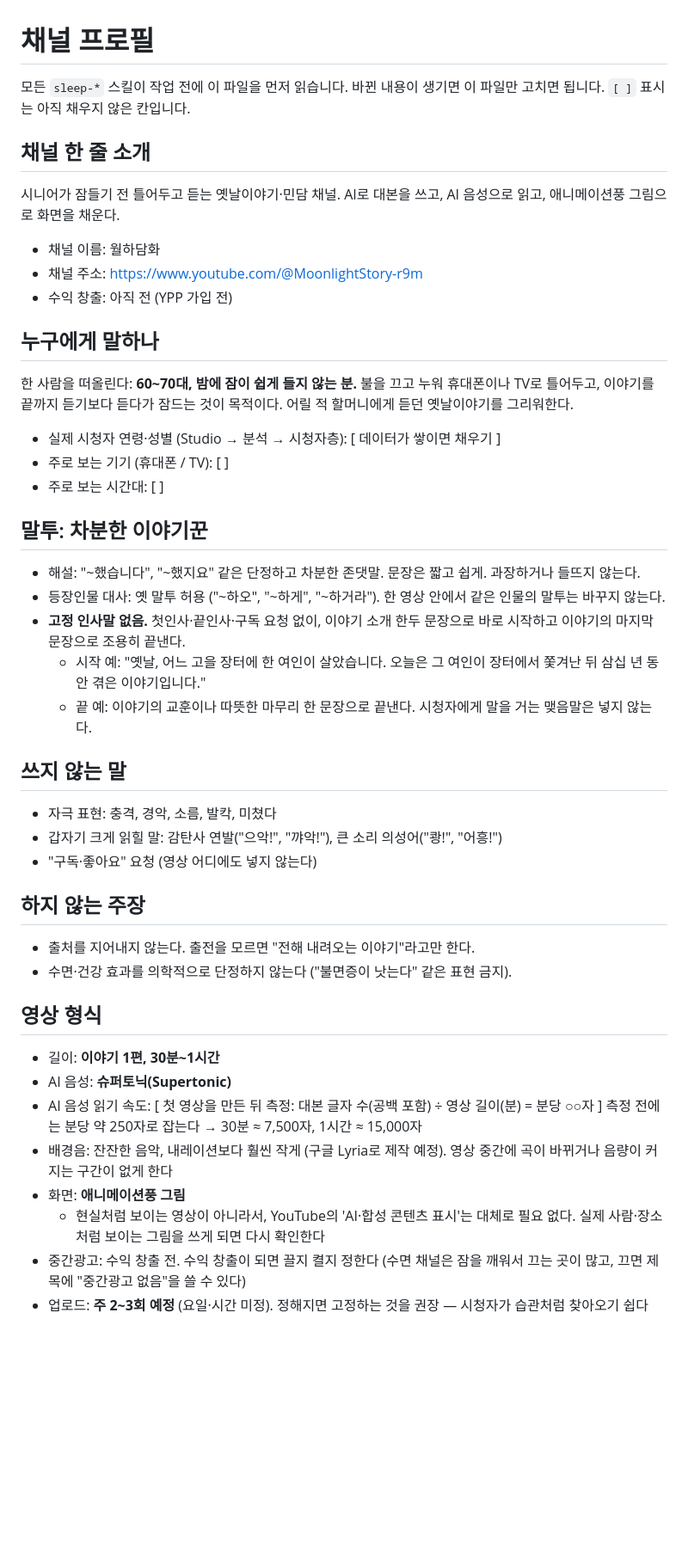
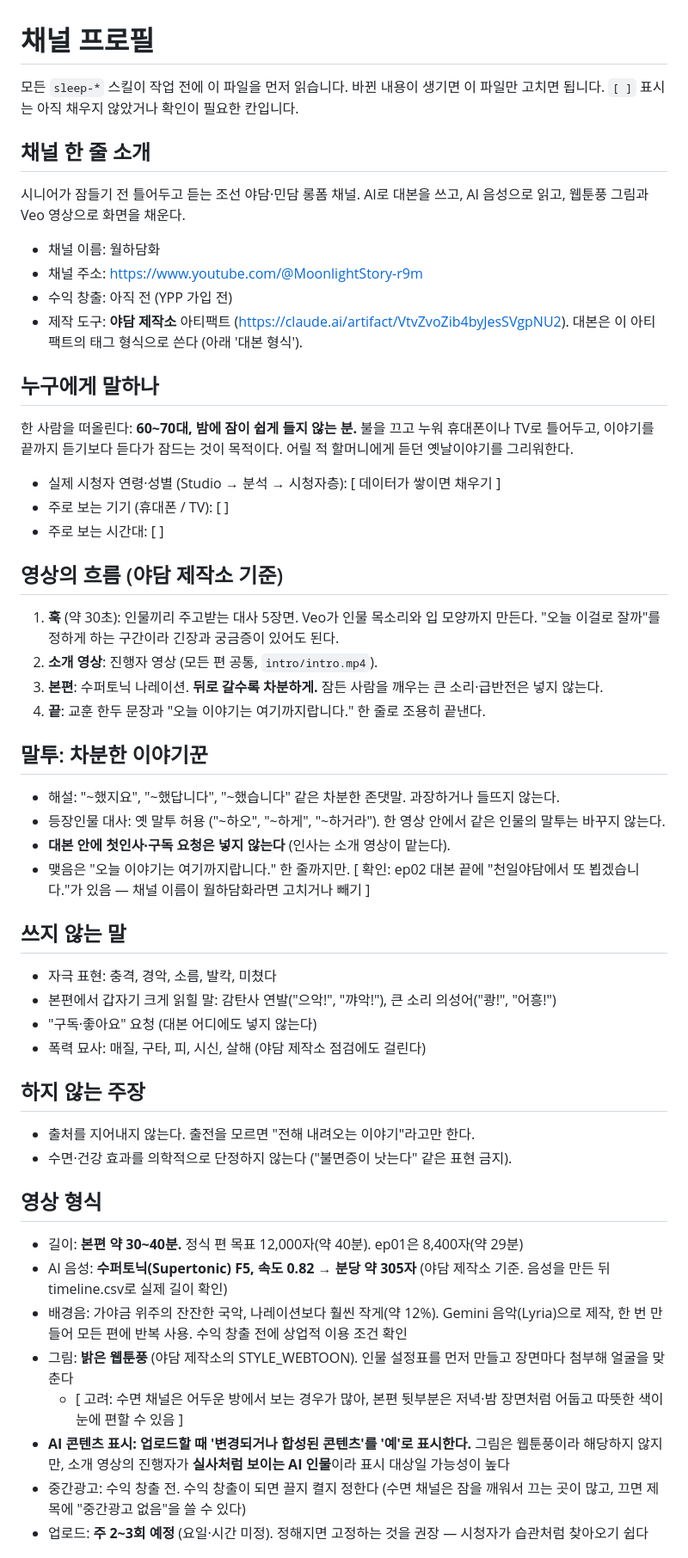
Before and after one commit to hakgyu7-cmd7/ichumanvill, a Markdown page: youtube/channel.md, the part around one of its changes. Shown at 86% size. GitHub-like rendering; blank space fills up the shorter version.

```diff
--- a/youtube/channel.md
+++ b/youtube/channel.md
@@ -1,14 +1,15 @@
 # 채널 프로필
 
 모든 `sleep-*` 스킬이 작업 전에 이 파일을 먼저 읽습니다. 바뀐 내용이 생기면 이 파일만 고치면 됩니다.
-`[ ]` 표시는 아직 채우지 않은 칸입니다.
+`[ ]` 표시는 아직 채우지 않았거나 확인이 필요한 칸입니다.
 
 ## 채널 한 줄 소개
-시니어가 잠들기 전 틀어두고 듣는 옛날이야기·민담 채널. AI로 대본을 쓰고, AI 음성으로 읽고, 애니메이션풍 그림으로 화면을 채운다.
+시니어가 잠들기 전 틀어두고 듣는 조선 야담·민담 롱폼 채널. AI로 대본을 쓰고, AI 음성으로 읽고, 웹툰풍 그림과 Veo 영상으로 화면을 채운다.
 
 - 채널 이름: 월하담화
 - 채널 주소: https://www.youtube.com/@MoonlightStory-r9m
 - 수익 창출: 아직 전 (YPP 가입 전)
+- 제작 도구: **야담 제작소** 아티팩트 (https://claude.ai/artifact/VtvZvoZib4byJesSVgpNU2). 대본은 이 아티팩트의 태그 형식으로 쓴다 (아래 '대본 형식').
 
 ## 누구에게 말하나
 한 사람을 떠올린다: **60~70대, 밤에 잠이 쉽게 들지 않는 분.** 불을 끄고 누워 휴대폰이나 TV로 틀어두고, 이야기를 끝까지 듣기보다 듣다가 잠드는 것이 목적이다. 어릴 적 할머니에게 듣던 옛날이야기를 그리워한다.
@@ -17,30 +18,35 @@
 - 주로 보는 기기 (휴대폰 / TV): [ ]
 - 주로 보는 시간대: [ ]
 
+## 영상의 흐름 (야담 제작소 기준)
+1. **훅** (약 30초): 인물끼리 주고받는 대사 5장면. Veo가 인물 목소리와 입 모양까지 만든다. "오늘 이걸로 잘까"를 정하게 하는 구간이라 긴장과 궁금증이 있어도 된다.
+2. **소개 영상**: 진행자 영상 (모든 편 공통, `intro/intro.mp4`).
+3. **본편**: 수퍼토닉 나레이션. **뒤로 갈수록 차분하게.** 잠든 사람을 깨우는 큰 소리·급반전은 넣지 않는다.
+4. **끝**: 교훈 한두 문장과 "오늘 이야기는 여기까지랍니다." 한 줄로 조용히 끝낸다.
+
 ## 말투: 차분한 이야기꾼
-- 해설: "~했습니다", "~했지요" 같은 단정하고 차분한 존댓말. 문장은 짧고 쉽게. 과장하거나 들뜨지 않는다.
+- 해설: "~했지요", "~했답니다", "~했습니다" 같은 차분한 존댓말. 과장하거나 들뜨지 않는다.
 - 등장인물 대사: 옛 말투 허용 ("~하오", "~하게", "~하거라"). 한 영상 안에서 같은 인물의 말투는 바꾸지 않는다.
-- **고정 인사말 없음.** 첫인사·끝인사·구독 요청 없이, 이야기 소개 한두 문장으로 바로 시작하고 이야기의 마지막 문장으로 조용히 끝낸다.
-  - 시작 예: "옛날, 어느 고을 장터에 한 여인이 살았습니다. 오늘은 그 여인이 장터에서 쫓겨난 뒤 삼십 년 동안 겪은 이야기입니다."
-  - 끝 예: 이야기의 교훈이나 따뜻한 마무리 한 문장으로 끝낸다. 시청자에게 말을 거는 맺음말은 넣지 않는다.
+- **대본 안에 첫인사·구독 요청은 넣지 않는다** (인사는 소개 영상이 맡는다).
+- 맺음은 "오늘 이야기는 여기까지랍니다." 한 줄까지만. [ 확인: ep02 대본 끝에 "천일야담에서 또 뵙겠습니다."가 있음 — 채널 이름이 월하담화라면 고치거나 빼기 ]
 
 ## 쓰지 않는 말
 - 자극 표현: 충격, 경악, 소름, 발칵, 미쳤다
-- 갑자기 크게 읽힐 말: 감탄사 연발("으악!", "꺄악!"), 큰 소리 의성어("쾅!", "어흥!")
-- "구독·좋아요" 요청 (영상 어디에도 넣지 않는다)
+- 본편에서 갑자기 크게 읽힐 말: 감탄사 연발("으악!", "꺄악!"), 큰 소리 의성어("쾅!", "어흥!")
+- "구독·좋아요" 요청 (대본 어디에도 넣지 않는다)
+- 폭력 묘사: 매질, 구타, 피, 시신, 살해 (야담 제작소 점검에도 걸린다)
 
 ## 하지 않는 주장
 - 출처를 지어내지 않는다. 출전을 모르면 "전해 내려오는 이야기"라고만 한다.
 - 수면·건강 효과를 의학적으로 단정하지 않는다 ("불면증이 낫는다" 같은 표현 금지).
 
 ## 영상 형식
-- 길이: **이야기 1편, 30분~1시간**
-- AI 음성: **슈퍼토닉(Supertonic)**
-- AI 음성 읽기 속도: [ 첫 영상을 만든 뒤 측정: 대본 글자 수(공백 포함) ÷ 영상 길이(분) = 분당 ○○자 ]
-  측정 전에는 분당 약 250자로 잡는다 → 30분 ≈ 7,500자, 1시간 ≈ 15,000자
-- 배경음: 잔잔한 음악, 내레이션보다 훨씬 작게 (구글 Lyria로 제작 예정). 영상 중간에 곡이 바뀌거나 음량이 커지는 구간이 없게 한다
-- 화면: **애니메이션풍 그림**
-  - 현실처럼 보이는 영상이 아니라서, YouTube의 'AI·합성 콘텐츠 표시'는 대체로 필요 없다. 실제 사람·장소처럼 보이는 그림을 쓰게 되면 다시 확인한다
+- 길이: **본편 약 30~40분.** 정식 편 목표 12,000자(약 40분). ep01은 8,400자(약 29분)
+- AI 음성: **수퍼토닉(Supertonic) F5, 속도 0.82 → 분당 약 305자** (야담 제작소 기준. 음성을 만든 뒤 timeline.csv로 실제 길이 확인)
+- 배경음: 가야금 위주의 잔잔한 국악, 나레이션보다 훨씬 작게(약 12%). Gemini 음악(Lyria)으로 제작, 한 번 만들어 모든 편에 반복 사용. 수익 창출 전에 상업적 이용 조건 확인
+- 그림: **밝은 웹툰풍** (야담 제작소의 STYLE_WEBTOON). 인물 설정표를 먼저 만들고 장면마다 첨부해 얼굴을 맞춘다
+  - [ 고려: 수면 채널은 어두운 방에서 보는 경우가 많아, 본편 뒷부분은 저녁·밤 장면처럼 어둡고 따뜻한 색이 눈에 편할 수 있음 ]
+- **AI 콘텐츠 표시: 업로드할 때 '변경되거나 합성된 콘텐츠'를 '예'로 표시한다.** 그림은 웹툰풍이라 해당하지 않지만, 소개 영상의 진행자가 **실사처럼 보이는 AI 인물**이라 표시 대상일 가능성이 높다
 - 중간광고: 수익 창출 전. 수익 창출이 되면 끌지 켤지 정한다 (수면 채널은 잠을 깨워서 끄는 곳이 많고, 끄면 제목에 "중간광고 없음"을 쓸 수 있다)
 - 업로드: **주 2~3회 예정** (요일·시간 미정). 정해지면 고정하는 것을 권장 — 시청자가 습관처럼 찾아오기 쉽다
 
```
Also changed, not shown: other parts of youtube/channel.md (+27 -3 lines), 1 other file.
